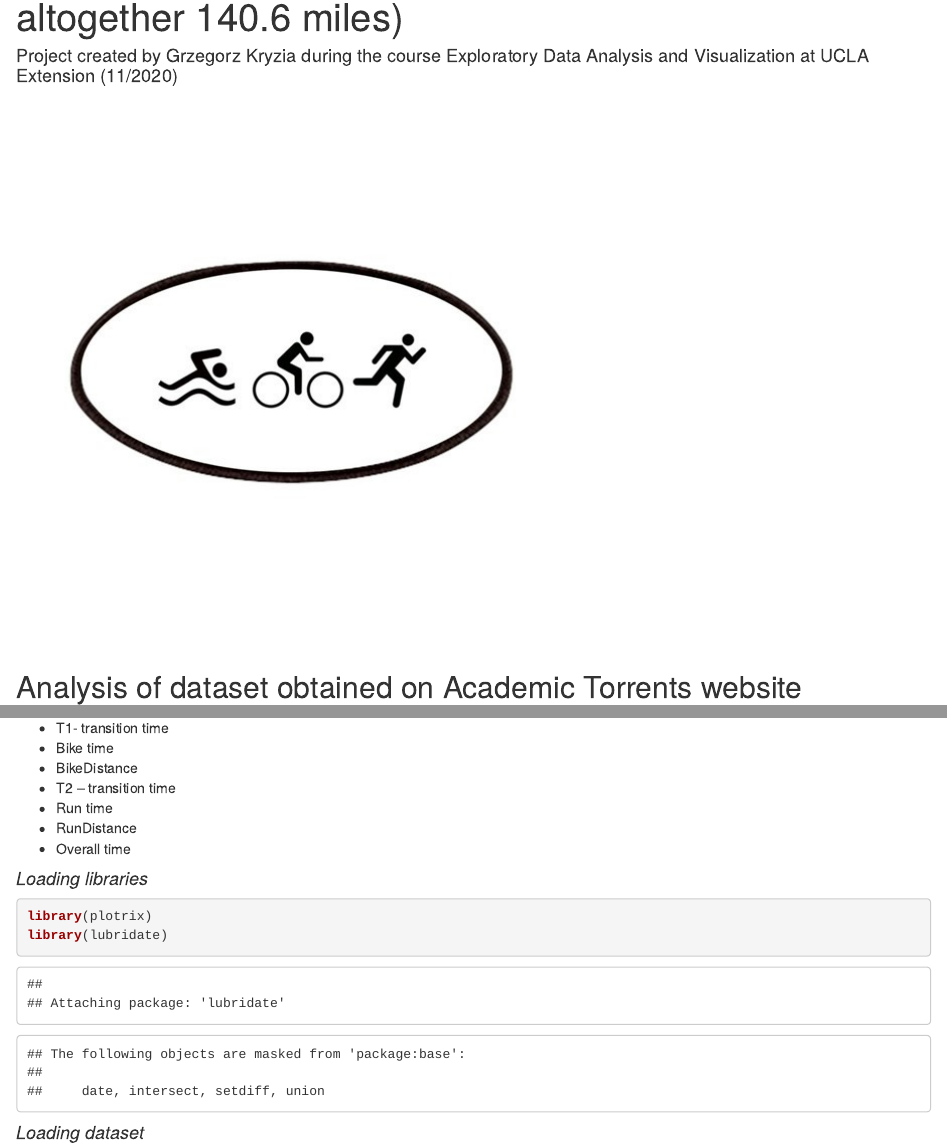
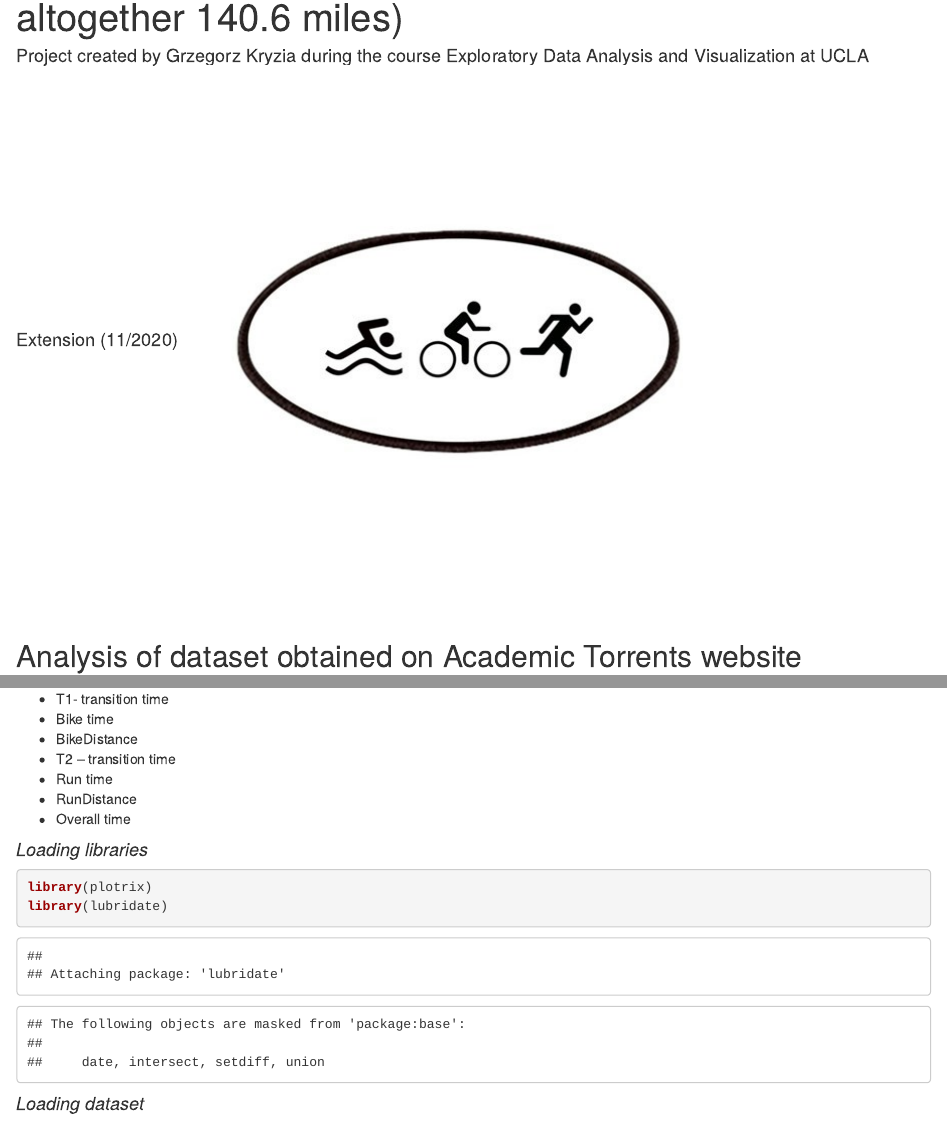
Before and after one commit to gkryzia/ironman2015, an R Markdown document (ironman2015-RNotebook.Rmd): the page in a window 1100 px wide, from 110 px down, and a second part further down, joined at a grey line. The pictures show the output file ironman2015-RNotebook.html that the author committed with the source, opened offline.

Commit message:
Adding files

```diff
--- a/ironman2015-RNotebook.Rmd
+++ b/ironman2015-RNotebook.Rmd
@@ -1,16 +1,15 @@
 ---
 title: IRONMAN WORLD CHAMPIONSHIPS HAWAII 2015 (2.4 mil swim, 112 mil bike and 26.2
   mil run, altogether 140.6 miles)
-author: Project created by Grzegorz Kryzia during the course Exploratory Data Analysis
-  and Visualization at UCLA Extension (11/2020)
-
-
+author: |-
+  Project created by Grzegorz Kryzia during the course Exploratory Data Analysis and Visualization at UCLA Extension (11/2020)
   ![](triathlon1a.jpg)
 output:
   html_document:
     df_print: paged
   html_notebook:
     number_sections: yes
+  pdf_document: default
 editor_options:
   chunk_output_type: inline
 ---
```
Also changed, not shown: ironman2015.R (added, +2 -0 lines), ironman2015-RNotebook.html, ironman2015-RNotebook.nb.html, ironman2015.html (added).
